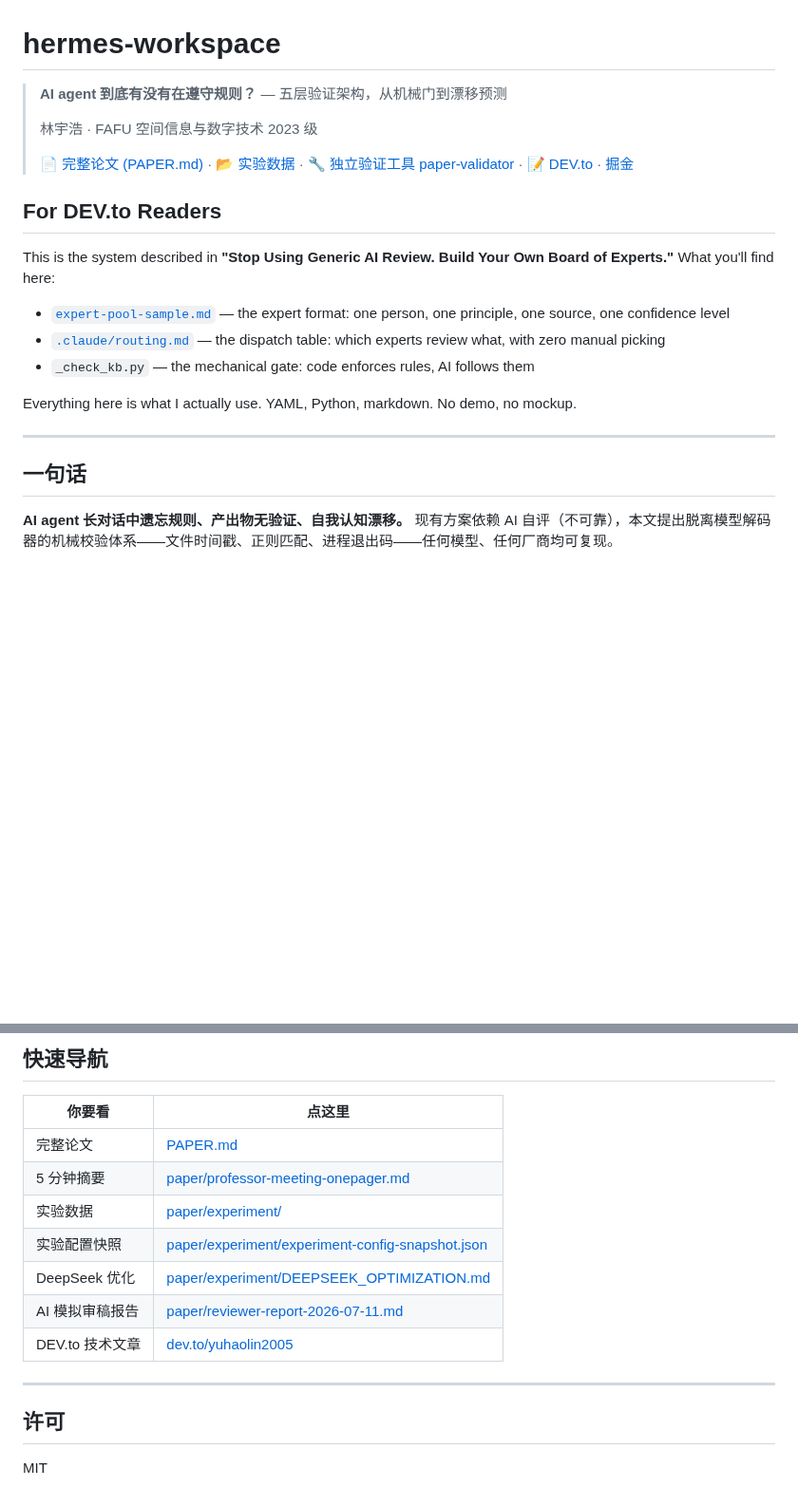
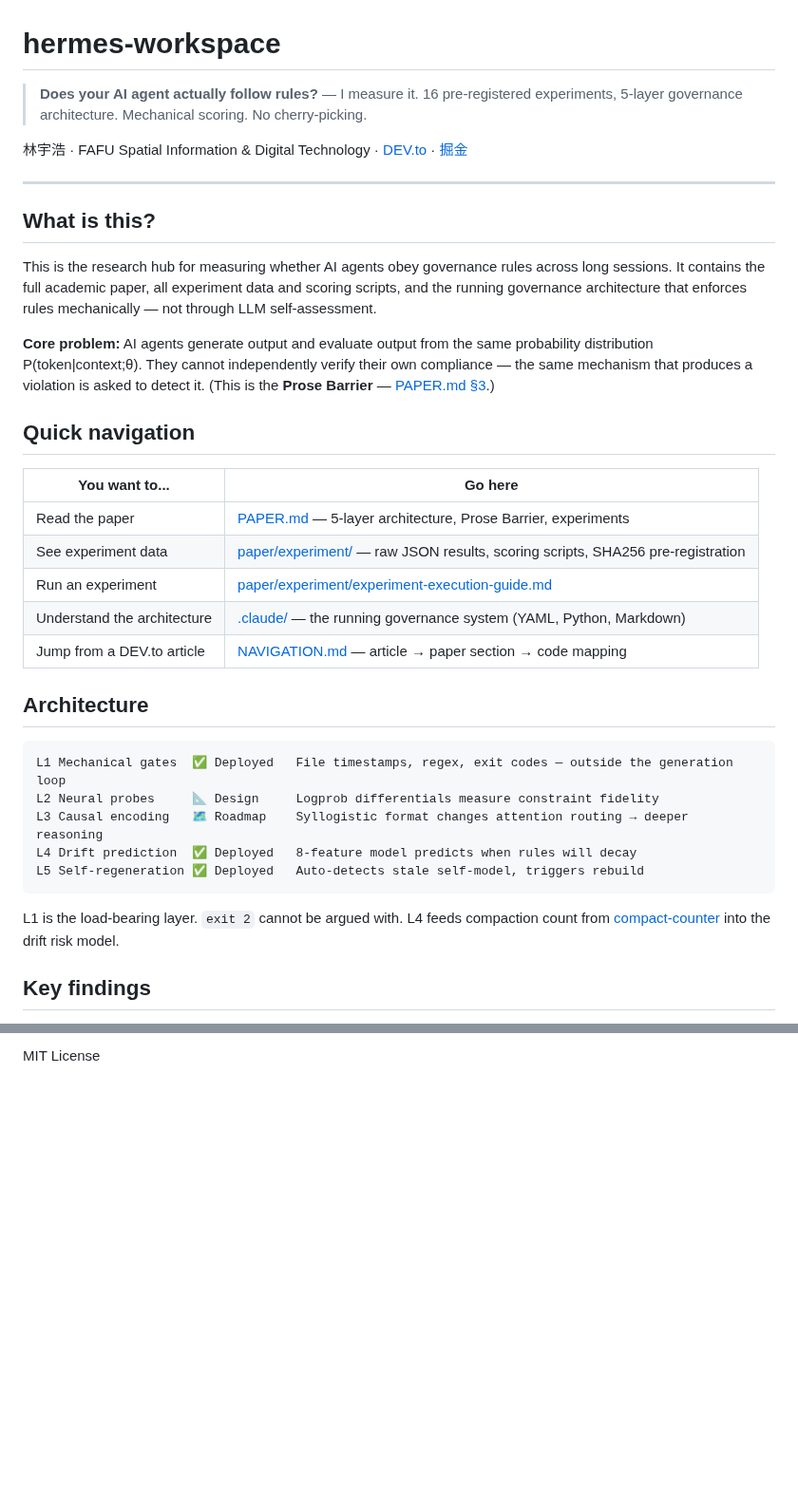
Before and after one commit to YuhaoLin2005/hermes-workspace, a Markdown page: README.md, 2 parts joined by grey strips. Shown at 95% size. GitHub-like rendering; blank space fills up the shorter version.

Commit message:
docs: restructure README as research hub — paper supplement + resume landing page

````diff
--- a/README.md
+++ b/README.md
@@ -1,23 +1,38 @@
 # hermes-workspace
 
-> **AI agent 到底有没有在遵守规则？** — 五层验证架构，从机械门到漂移预测
->
-> 林宇浩 · FAFU 空间信息与数字技术 2023 级
->
-> 📄 [完整论文 (PAPER.md)](PAPER.md) · 📂 [实验数据](paper/experiment/) · 🔧 [独立验证工具 paper-validator](https://github.com/YuhaoLin2005/paper-validator) · 📝 [DEV.to](https://dev.to/yuhaolin2005) · [掘金](https://juejin.cn/user/4250072430682412)
+> **Does your AI agent actually follow rules?** — I measure it. 16 pre-registered experiments, 5-layer governance architecture. Mechanical scoring. No cherry-picking.
 
-## For DEV.to Readers
-
-This is the system described in **"Stop Using Generic AI Review. Build Your Own Board of Experts."** What you'll find here:
-
-- [`expert-pool-sample.md`](expert-pool-sample.md) — the expert format: one person, one principle, one source, one confidence level
-- [`.claude/routing.md`](.claude/routing.md) — the dispatch table: which experts review what, with zero manual picking
-- `_check_kb.py` — the mechanical gate: code enforces rules, AI follows them
-
-Everything here is what I actually use. YAML, Python, markdown. No demo, no mockup.
+林宇浩 · FAFU Spatial Information & Digital Technology · [DEV.to](https://dev.to/yuhaolin2005) · [掘金](https://juejin.cn/user/4250072430682412)
 
 ---
 
-## 一句话
+## What is this?
 
-**AI agent 长对话中遗忘规则、产出物无验证、自我认知漂移。** 现有方案依赖 AI 自评（不可靠），本文提出脱离模型解码器的机械校验体系——文件时间戳、正则匹配、进程退出码——任何模型、任何厂商均可复现。
+This is the research hub for measuring whether AI agents obey governance rules across long sessions. It contains the full academic paper, all experiment data and scoring scripts, and the running governance architecture that enforces rules mechanically — not through LLM self-assessment.
+
+**Core problem:** AI agents generate output and evaluate output from the same probability distribution P(token|context;θ). They cannot independently verify their own compliance — the same mechanism that produces a violation is asked to detect it. (This is the **Prose Barrier** — [PAPER.md §3](PAPER.md).)
+
+## Quick navigation
+
+| You want to... | Go here |
+|---------------|---------|
+| Read the paper | [PAPER.md](PAPER.md) — 5-layer architecture, Prose Barrier, experiments |
+| See experiment data | [paper/experiment/](paper/experiment/) — raw JSON results, scoring scripts, SHA256 pre-registration |
+| Run an experiment | [paper/experiment/experiment-execution-guide.md](paper/experiment/experiment-execution-guide.md) |
+| Understand the architecture | [.claude/](.claude/) — the running governance system (YAML, Python, Markdown) |
+| Jump from a DEV.to article | [NAVIGATION.md](NAVIGATION.md) — article → paper section → code mapping |
+
+## Architecture
+
+```
+L1 Mechanical gates  ✅ Deployed   File timestamps, regex, exit codes — outside the generation loop
+L2 Neural probes     📐 Design     Logprob differentials measure constraint fidelity
+L3 Causal encoding   🗺️ Roadmap    Syllogistic format changes attention routing → deeper reasoning
+L4 Drift prediction  ✅ Deployed   8-feature model predicts when rules will decay
+L5 Self-regeneration ✅ Deployed   Auto-detects stale self-model, triggers rebuild
+```
+
+L1 is the load-bearing layer. `exit 2` cannot be argued with. L4 feeds compaction count from [compact-counter](https://github.com/YuhaoLin2005/compact-counter) into the drift risk model.
+
+## Key findings
+
@@ -92,17 +101 @@ L3 因果编码 🗺️ 路线图 三段论格式→注意力路由→推理深
-## 快速导航
-
-| 你要看 | 点这里 |
-|------|------|
-| 完整论文 | [PAPER.md](PAPER.md) |
-| 5 分钟摘要 | [paper/professor-meeting-onepager.md](paper/professor-meeting-onepager.md) |
-| 实验数据 | [paper/experiment/](paper/experiment/) |
-| 实验配置快照 | [paper/experiment/experiment-config-snapshot.json](paper/experiment/experiment-config-snapshot.json) |
-| DeepSeek 优化 | [paper/experiment/DEEPSEEK_OPTIMIZATION.md](paper/experiment/DEEPSEEK_OPTIMIZATION.md) |
-| AI 模拟审稿报告 | [paper/reviewer-report-2026-07-11.md](paper/reviewer-report-2026-07-11.md) |
-| DEV.to 技术文章 | [dev.to/yuhaolin2005](https://dev.to/yuhaolin2005) |
-
----
-
-## 许可
-
-MIT
+MIT License
````
Also changed, not shown: other parts of README.md (+58 -64 lines).
